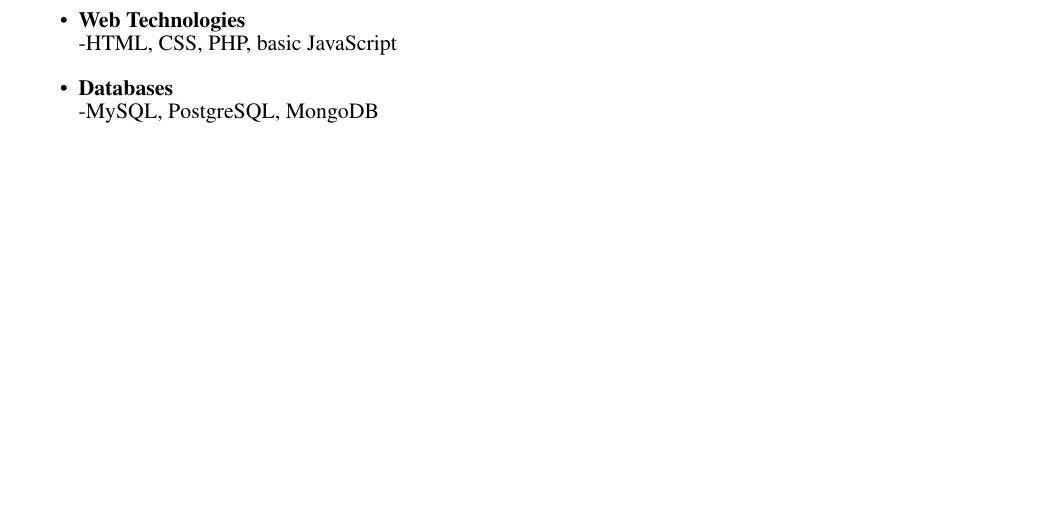
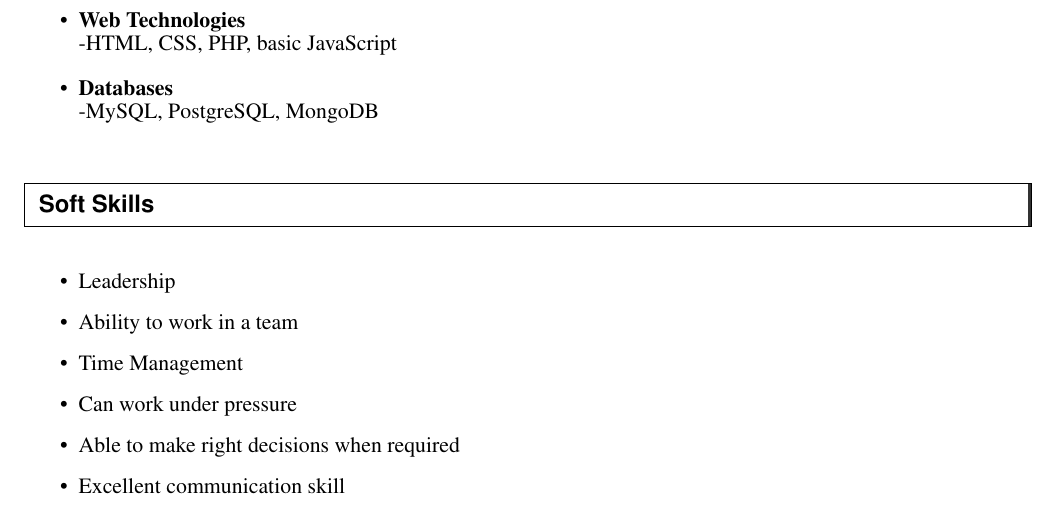
Before and after one commit to priyankshah998/Priyank_Resume_IIT_Bombay, a LaTeX CV (iit_resume.tex): part of page 2 of 2, cut so that both start at the same text, the shorter picture padded with empty space. Compiled offline with pdfLaTeX.

Commit message:
Added Soft skills

```diff
--- a/iit_resume.tex
+++ b/iit_resume.tex
@@ -110,4 +110,15 @@
 	-MySQL, PostgreSQL, MongoDB \\
 \end{itemize}
 
+\resheading{Soft Skills}
+
+\begin{itemize}
+	\resitem{Leadership}
+	\resitem{Ability to work in a team}
+	\resitem{Time Management}
+	\resitem{Can work under pressure}
+	\resitem{Able to make right decisions when required}
+	\resitem{Excellent communication skill}
+\end{itemize}
+
 \end{document}
```
Also changed, not shown: iit_resume.pdf, 2 other files.
